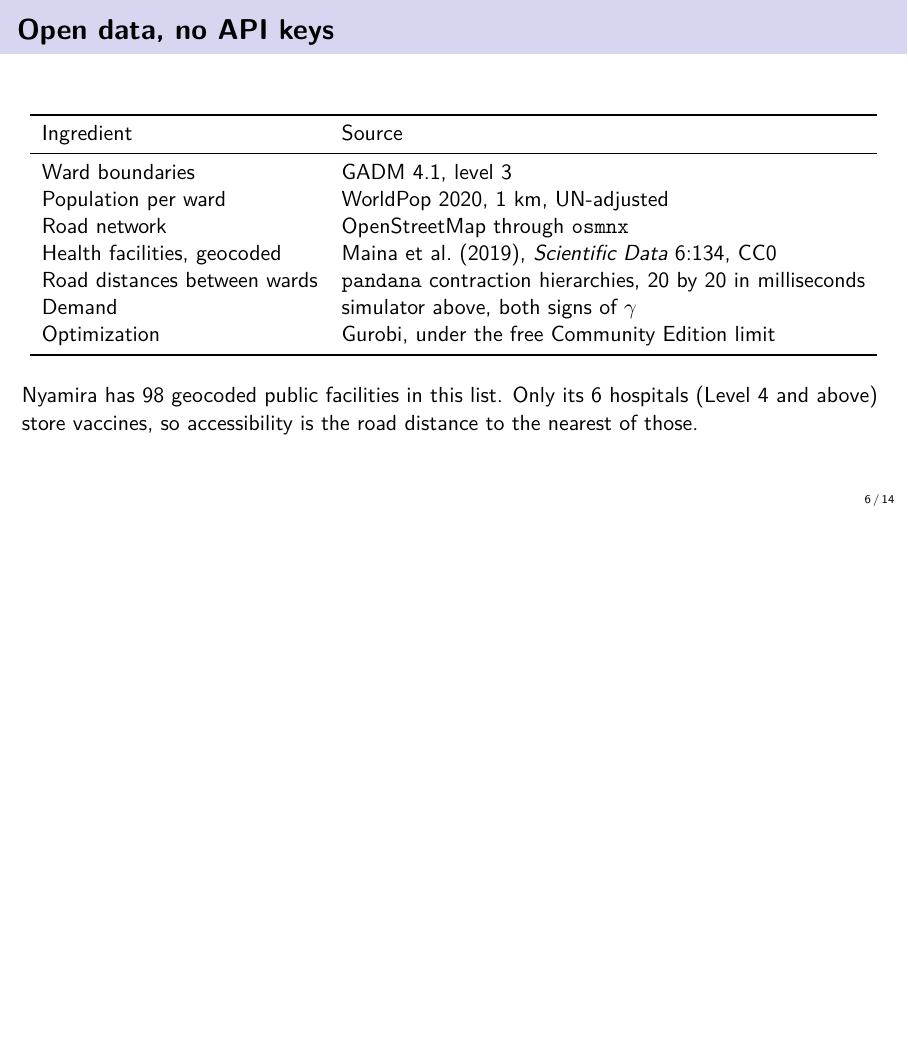
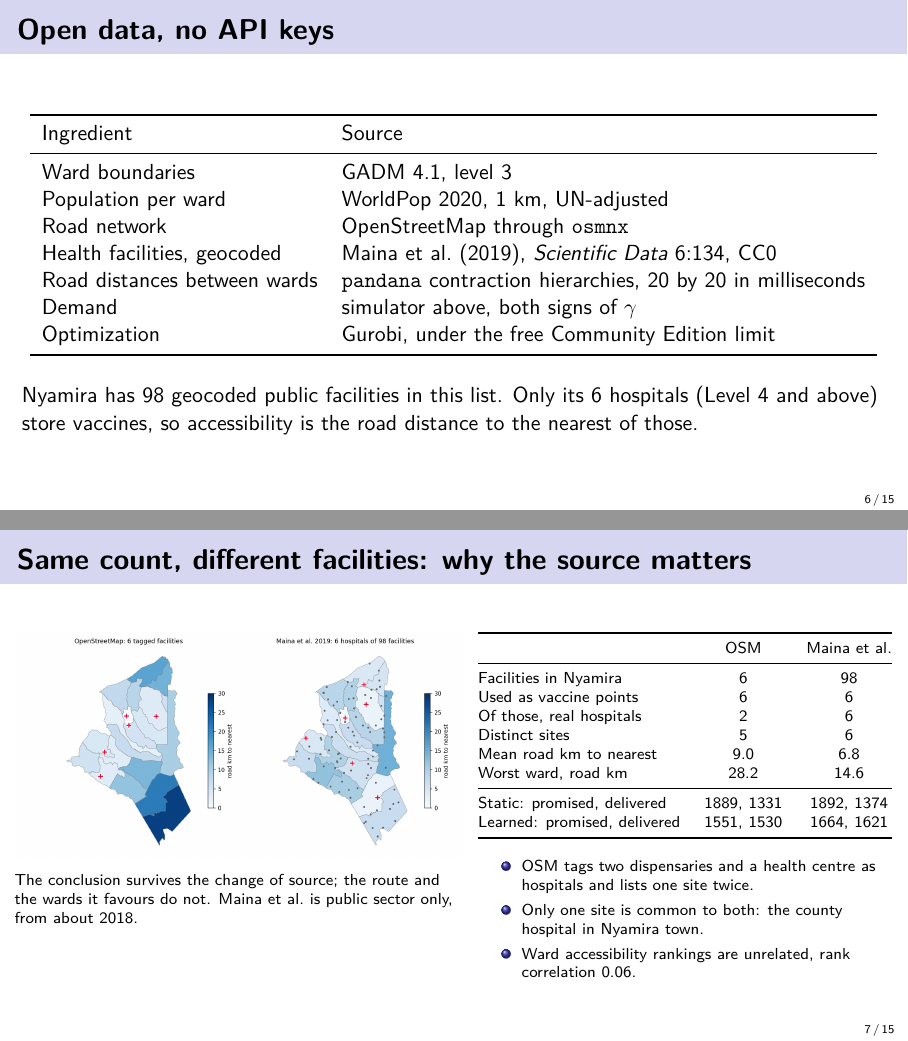
Before and after one commit to gromicho/mobile_clinics, LaTeX slides (slides/intro.tex): page 6 of 14 before the commit and pages 6 and 7 of 15 after it, the two joined at a grey line, the shorter picture padded with empty space. Compiled offline with pdfLaTeX.

Commit message:
Deck: slide comparing OpenStreetMap and Maina et al. facility sources
Co-Authored-By: Claude Fable 5.1 <noreply@anthropic.com>

```diff
--- a/slides/intro.tex
+++ b/slides/intro.tex
@@ -108,6 +108,42 @@
   \end{center}
   \vspace{2mm}
   Nyamira has 98 geocoded public facilities in this list. Only its 6 hospitals (Level 4 and above) store vaccines, so accessibility is the road distance to the nearest of those.
+\end{frame}
+
+% ---------------------------------------------------------------- facility sources
+\begin{frame}{Same count, different facilities: why the source matters}
+  \begin{columns}[T]
+    \begin{column}{0.52\textwidth}
+      \includegraphics[width=\textwidth]{figs/facilities_compare.png}
+
+      \vspace{1mm}
+      \scriptsize The conclusion survives the change of source; the route and the wards it favours do not. Maina et al.\ is public sector only, from about 2018.
+    \end{column}
+    \begin{column}{0.48\textwidth}
+      \scriptsize
+      \begin{tabular}{@{}lcc@{}}
+        \toprule
+        & OSM & Maina et al. \\
+        \midrule
+        Facilities in Nyamira & 6 & 98 \\
+        Used as vaccine points & 6 & 6 \\
+        Of those, real hospitals & 2 & 6 \\
+        Distinct sites & 5 & 6 \\
+        Mean road km to nearest & 9.0 & 6.8 \\
+        Worst ward, road km & 28.2 & 14.6 \\
+        \midrule
+        Static: promised, delivered & 1889, 1331 & 1892, 1374 \\
+        Learned: promised, delivered & 1551, 1530 & 1664, 1621 \\
+        \bottomrule
+      \end{tabular}
+      \vspace{1mm}
+      \begin{itemize}
+        \item OSM tags two dispensaries and a health centre as hospitals and lists one site twice.
+        \item Only one site is common to both: the county hospital in Nyamira town.
+        \item Ward accessibility rankings are unrelated, rank correlation 0.06.
+      \end{itemize}
+    \end{column}
+  \end{columns}
 \end{frame}
 
 % ---------------------------------------------------------------- learning
```
Also changed, not shown: slides/figs/facilities_compare.png (added), slides/intro.pdf.
